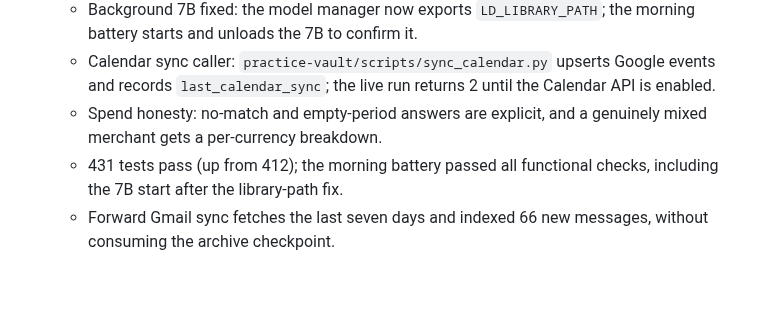
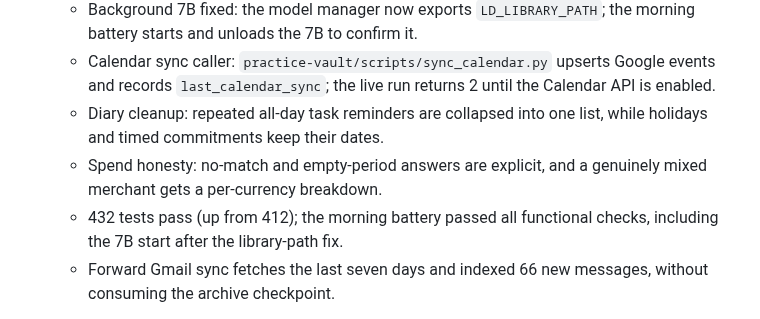
Before and after one commit to wazzuck/heathandcity, a Markdown page: STATUS.md, the part around the change. GitHub-like rendering; blank space fills up the shorter version.

Commit message:
docs: record the collapsed weekly diary

```diff
--- a/STATUS.md
+++ b/STATUS.md
@@ -667,9 +667,11 @@
     - Calendar sync caller: `practice-vault/scripts/sync_calendar.py`
       upserts Google events and records `last_calendar_sync`; the live run
       returns 2 until the Calendar API is enabled.
+    - Diary cleanup: repeated all-day task reminders are collapsed into
+      one list, while holidays and timed commitments keep their dates.
     - Spend honesty: no-match and empty-period answers are explicit, and a
       genuinely mixed merchant gets a per-currency breakdown.
-    - 431 tests pass (up from 412); the morning battery passed all
+    - 432 tests pass (up from 412); the morning battery passed all
       functional checks, including the 7B start after the library-path fix.
     - Forward Gmail sync fetches the last seven days and indexed 66 new
       messages, without consuming the archive checkpoint.
```
